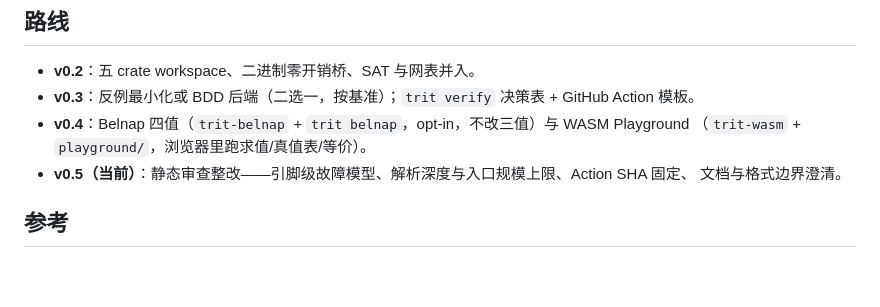
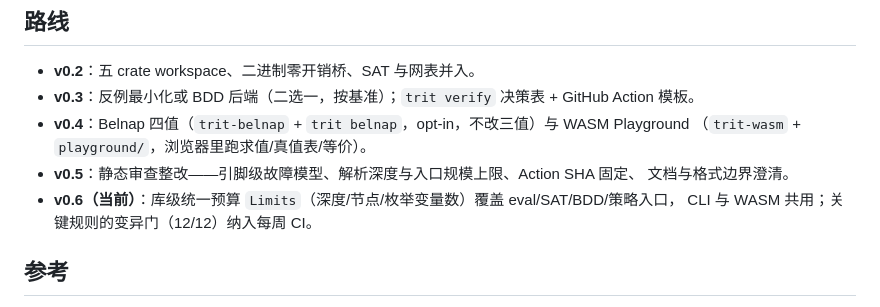
Before and after one commit to bamboo-echo/trit, a Markdown page: docs/DESIGN.md, the part around the change. GitHub-like rendering; blank space fills up the shorter version.

Commit message:
docs: DESIGN 路线补 v0.6（Limits + 变异门） (#24)
Co-authored-by: bfxh <bfxh@users.noreply.github.com>

```diff
--- a/docs/DESIGN.md
+++ b/docs/DESIGN.md
@@ -67,8 +67,10 @@
 - **v0.3**：反例最小化或 BDD 后端（二选一，按基准）；`trit verify` 决策表 + GitHub Action 模板。
 - **v0.4**：Belnap 四值（`trit-belnap` + `trit belnap`，opt-in，不改三值）与 WASM Playground
   （`trit-wasm` + `playground/`，浏览器里跑求值/真值表/等价）。
-- **v0.5（当前）**：静态审查整改——引脚级故障模型、解析深度与入口规模上限、Action SHA 固定、
+- **v0.5**：静态审查整改——引脚级故障模型、解析深度与入口规模上限、Action SHA 固定、
   文档与格式边界澄清。
+- **v0.6（当前）**：库级统一预算 `Limits`（深度/节点/枚举变量数）覆盖 eval/SAT/BDD/策略入口，
+  CLI 与 WASM 共用；关键规则的变异门（12/12）纳入每周 CI。
 
 ## 参考
 
```
